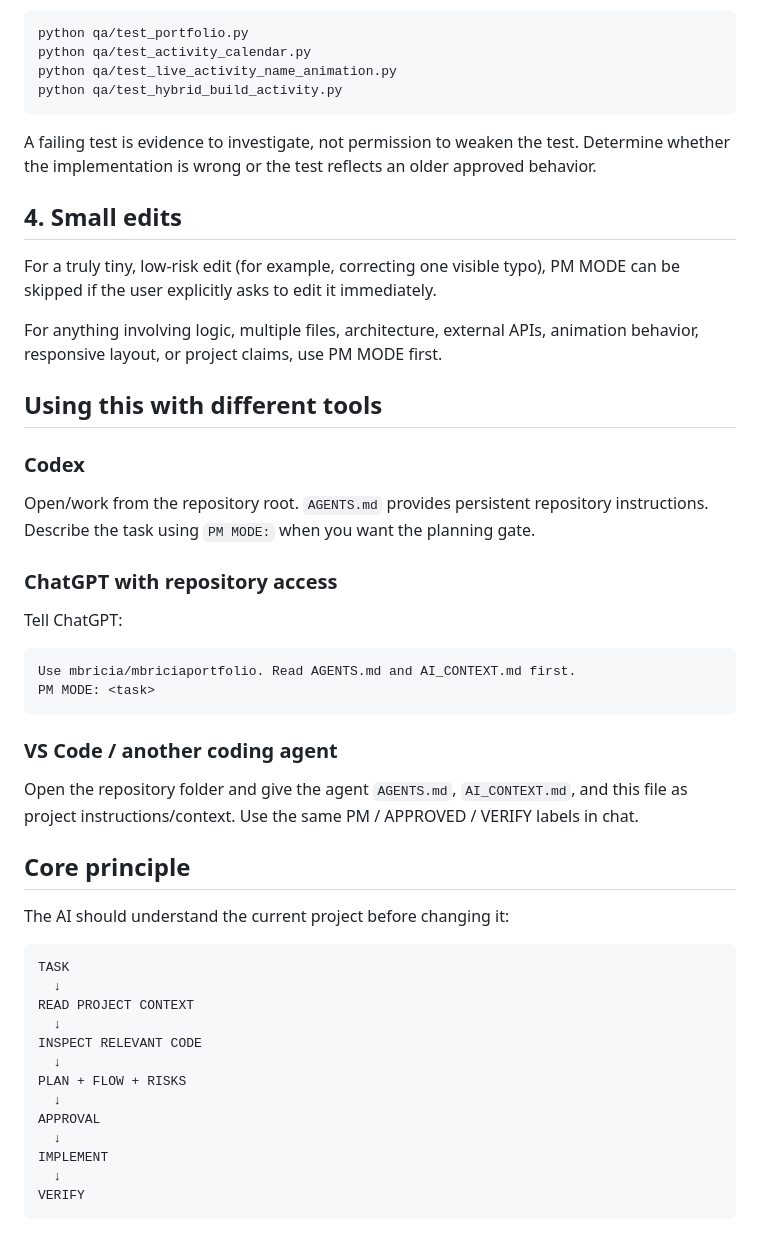
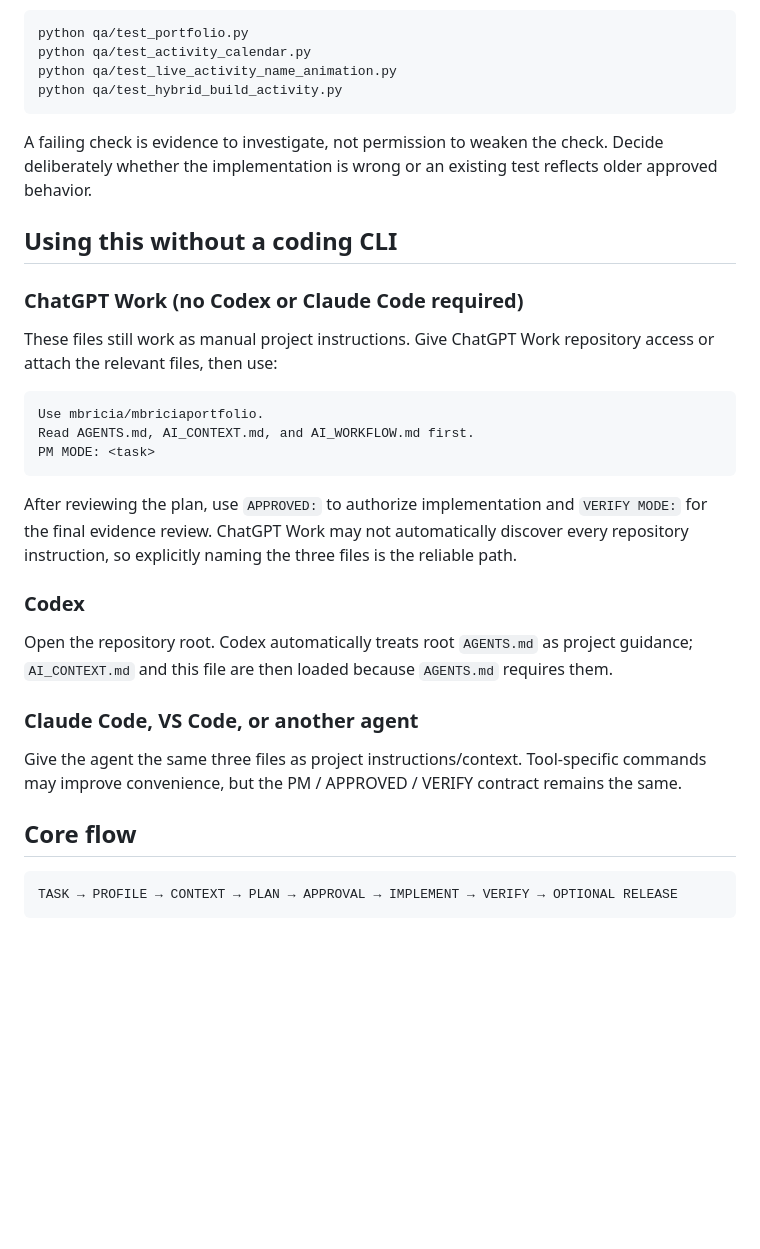
Before and after one commit to mbricia/mbriciaportfolio, a Markdown page: AI_WORKFLOW.md, the part around one of its changes. Rendered like a GitHub page; blank space fills up the shorter version.

````diff
--- a/AI_WORKFLOW.md
+++ b/AI_WORKFLOW.md
@@ -100,49 +114,32 @@ python qa/test_live_activity_name_animation.py
 python qa/test_hybrid_build_activity.py
 ```
 
-A failing test is evidence to investigate, not permission to weaken the test. Determine whether the implementation is wrong or the test reflects an older approved behavior.
+A failing check is evidence to investigate, not permission to weaken the check. Decide deliberately whether the implementation is wrong or an existing test reflects older approved behavior.
 
-## 4. Small edits
+## Using this without a coding CLI
 
-For a truly tiny, low-risk edit (for example, correcting one visible typo), PM MODE can be skipped if the user explicitly asks to edit it immediately.
+### ChatGPT Work (no Codex or Claude Code required)
 
-For anything involving logic, multiple files, architecture, external APIs, animation behavior, responsive layout, or project claims, use PM MODE first.
+These files still work as manual project instructions. Give ChatGPT Work repository access or attach the relevant files, then use:
 
-## Using this with different tools
+```text
+Use mbricia/mbriciaportfolio.
+Read AGENTS.md, AI_CONTEXT.md, and AI_WORKFLOW.md first.
+PM MODE: <task>
+```
+
+After reviewing the plan, use `APPROVED:` to authorize implementation and `VERIFY MODE:` for the final evidence review. ChatGPT Work may not automatically discover every repository instruction, so explicitly naming the three files is the reliable path.
 
 ### Codex
 
-Open/work from the repository root. `AGENTS.md` provides persistent repository instructions. Describe the task using `PM MODE:` when you want the planning gate.
+Open the repository root. Codex automatically treats root `AGENTS.md` as project guidance; `AI_CONTEXT.md` and this file are then loaded because `AGENTS.md` requires them.
 
-### ChatGPT with repository access
+### Claude Code, VS Code, or another agent
 
-Tell ChatGPT:
+Give the agent the same three files as project instructions/context. Tool-specific commands may improve convenience, but the PM / APPROVED / VERIFY contract remains the same.
+
+## Core flow
 
 ```text
-Use mbricia/mbriciaportfolio. Read AGENTS.md and AI_CONTEXT.md first.
-PM MODE: <task>
+TASK → PROFILE → CONTEXT → PLAN → APPROVAL → IMPLEMENT → VERIFY → OPTIONAL RELEASE
 ```
-
-### VS Code / another coding agent
-
-Open the repository folder and give the agent `AGENTS.md`, `AI_CONTEXT.md`, and this file as project instructions/context. Use the same PM / APPROVED / VERIFY labels in chat.
-
-## Core principle
-
-The AI should understand the current project before changing it:
-
-```text
-TASK
-  ↓
-READ PROJECT CONTEXT
-  ↓
-INSPECT RELEVANT CODE
-  ↓
-PLAN + FLOW + RISKS
-  ↓
-APPROVAL
-  ↓
-IMPLEMENT
-  ↓
-VERIFY
-```
````
Also changed, not shown: other parts of AI_WORKFLOW.md (+71 -57 lines), AGENTS.md (+5 -0 lines), AI_CONTEXT.md (+11 -1 lines).
